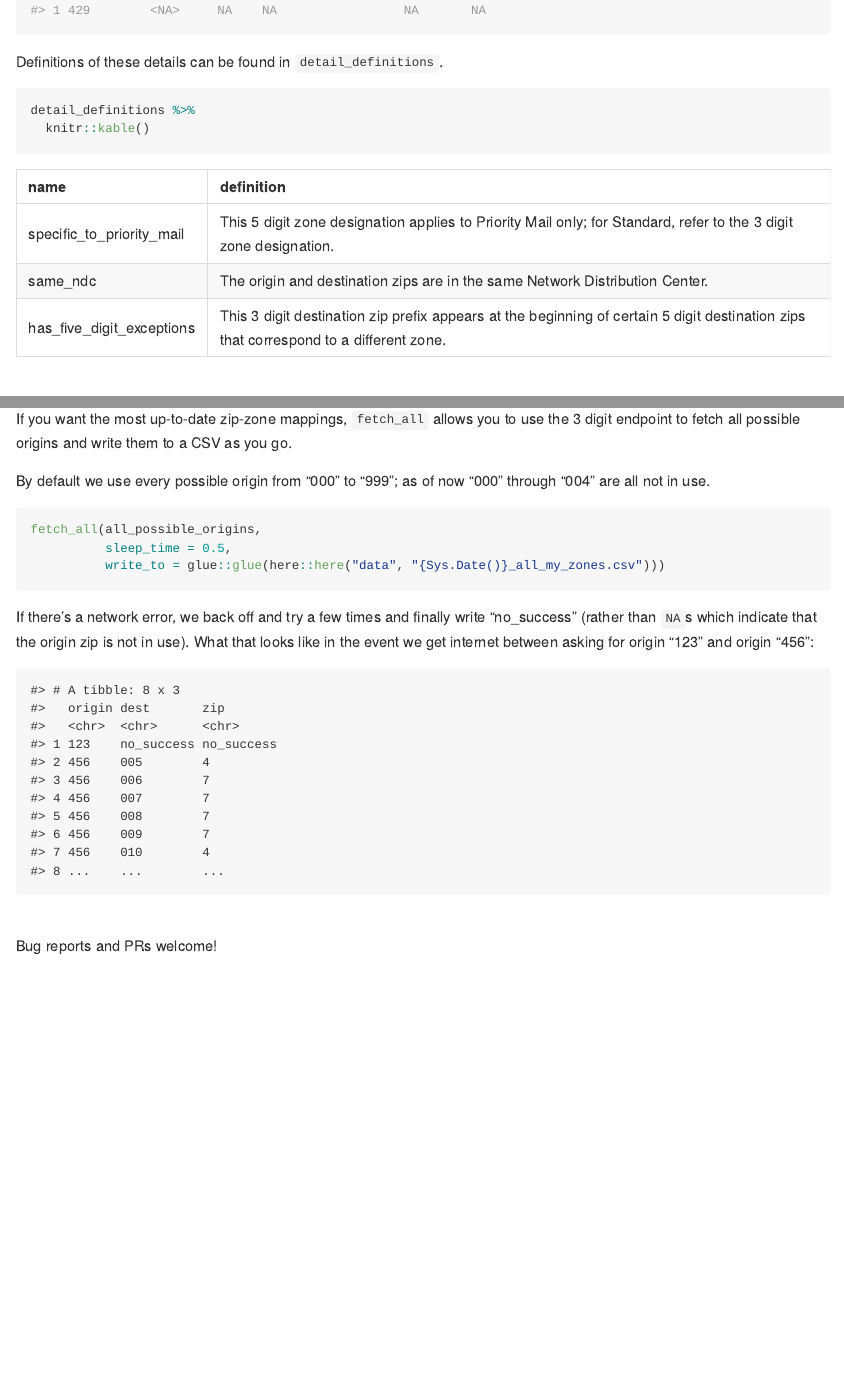
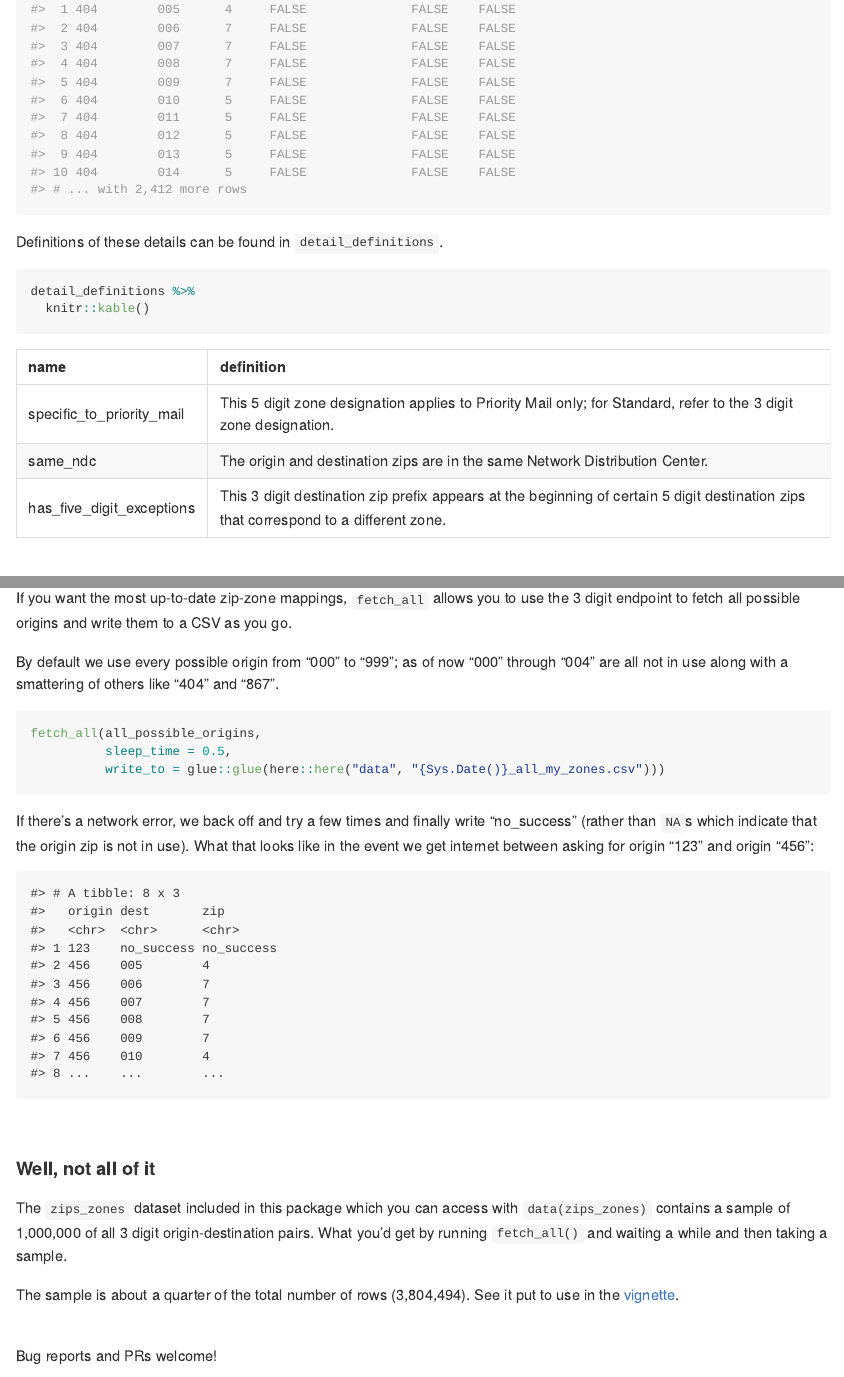
Before and after one commit to aedobbyn/postal, an R Markdown document (README.Rmd): the page in a window 1100 px wide, from 3020 px down before the commit and from 3000 px down after it, so that both start at the same text, and a second part further down, joined at a grey line. The pictures show the output file README.md that the author committed with the source, drawn offline in the style of GitHub; badge pictures from the web are left out.

Commit message:
add mention of zip_zones to readme

````diff
--- a/README.Rmd
+++ b/README.Rmd
@@ -181,7 +181,7 @@ Details in `fetch_five_digit` are slightly different than in `fetch_zones`.
 
 If you want the most up-to-date zip-zone mappings, `fetch_all` allows you to use the 3 digit endpoint to fetch all possible origins and write them to a CSV as you go.
 
-By default we use every possible origin from "000" to "999"; as of now "000" through "004" are all not in use.
+By default we use every possible origin from "000" to "999"; as of now "000" through "004" are all not in use along with a smattering of others like "404" and "867".
 
 ```{r, eval=FALSE}
 fetch_all(all_possible_origins,
@@ -209,6 +209,14 @@ tibble::tribble(
 
 <br>
 
+#### Well, not all of it
+
+The `zips_zones` dataset included in this package which you can access with `data(zips_zones)` contains a sample of 1,000,000 of all 3 digit origin-destination pairs. What you'd get by running `fetch_all()` and waiting a while and then taking a sample.
+
+The sample is about a quarter of the total number of rows (3,804,494). See it put to use in the [vignette](https://github.com/aedobbyn/usps/blob/dev/vignettes/getting-zoned.Rmd).
+
+<br>
+
 Bug reports and PRs welcome!
 
 <p align="center">
--- a/vignettes/getting-zoned.Rmd
+++ b/vignettes/getting-zoned.Rmd
@@ -11,7 +11,8 @@ vignette: >
 knitr::opts_chunk$set(
   collapse = TRUE,
   comment = "#>",
-  cache = TRUE
+  cache = FALSE,
+  out.width = "100%"
 )
 ```
 
````
Also changed, not shown: README.md, README.Rmd (2 more changed lines), vignettes/getting-zoned.Rmd (2 more changed lines).
